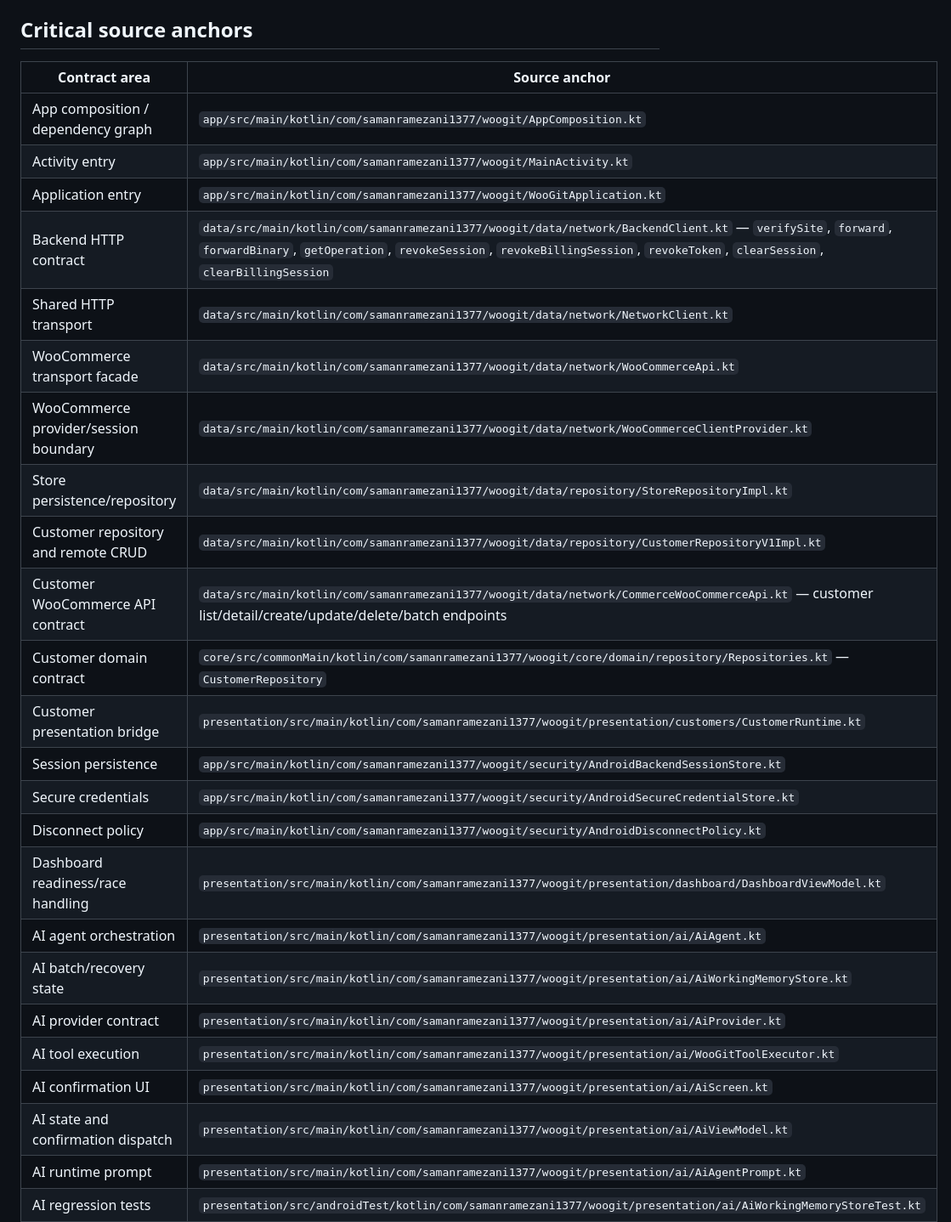
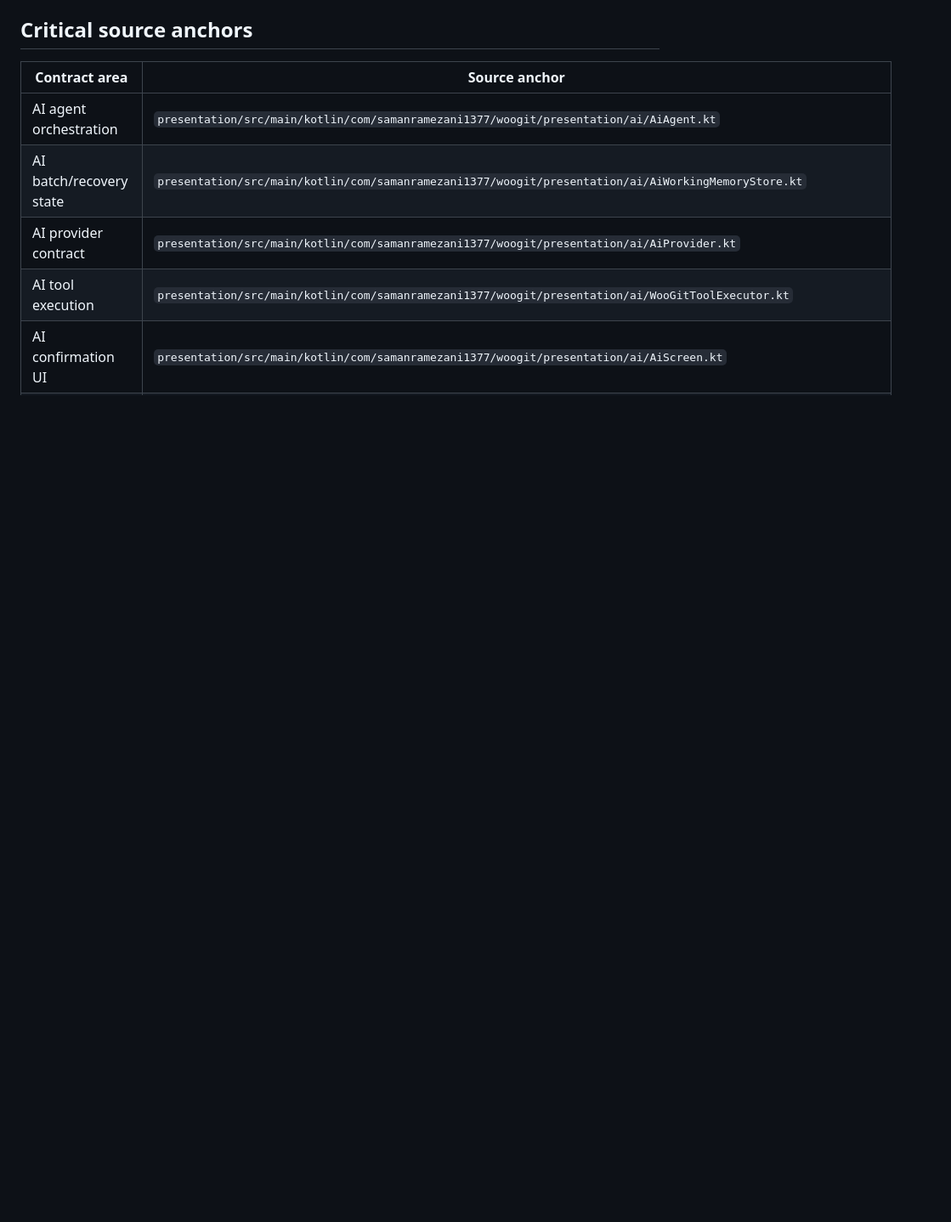
Before and after one commit to samanramezani1377-hub/woogit, a Markdown page: docs/agent/SOURCE_INDEX.md, the part around one of its changes. Shown at 85% size. GitHub-like rendering; blank space fills up the shorter version.

```diff
--- a/docs/agent/SOURCE_INDEX.md
+++ b/docs/agent/SOURCE_INDEX.md
@@ -14,22 +14,6 @@ This is the source-of-truth locator for agent work. The contract maps in this di
 ## Critical source anchors
 | Contract area | Source anchor |
 |---|---|
-| App composition / dependency graph | `app/src/main/kotlin/com/samanramezani1377/woogit/AppComposition.kt` |
-| Activity entry | `app/src/main/kotlin/com/samanramezani1377/woogit/MainActivity.kt` |
-| Application entry | `app/src/main/kotlin/com/samanramezani1377/woogit/WooGitApplication.kt` |
-| Backend HTTP contract | `data/src/main/kotlin/com/samanramezani1377/woogit/data/network/BackendClient.kt` — `verifySite`, `forward`, `forwardBinary`, `getOperation`, `revokeSession`, `revokeBillingSession`, `revokeToken`, `clearSession`, `clearBillingSession` |
-| Shared HTTP transport | `data/src/main/kotlin/com/samanramezani1377/woogit/data/network/NetworkClient.kt` |
-| WooCommerce transport facade | `data/src/main/kotlin/com/samanramezani1377/woogit/data/network/WooCommerceApi.kt` |
-| WooCommerce provider/session boundary | `data/src/main/kotlin/com/samanramezani1377/woogit/data/network/WooCommerceClientProvider.kt` |
-| Store persistence/repository | `data/src/main/kotlin/com/samanramezani1377/woogit/data/repository/StoreRepositoryImpl.kt` |
-| Customer repository and remote CRUD | `data/src/main/kotlin/com/samanramezani1377/woogit/data/repository/CustomerRepositoryV1Impl.kt` |
-| Customer WooCommerce API contract | `data/src/main/kotlin/com/samanramezani1377/woogit/data/network/CommerceWooCommerceApi.kt` — customer list/detail/create/update/delete/batch endpoints |
-| Customer domain contract | `core/src/commonMain/kotlin/com/samanramezani1377/woogit/core/domain/repository/Repositories.kt` — `CustomerRepository` |
-| Customer presentation bridge | `presentation/src/main/kotlin/com/samanramezani1377/woogit/presentation/customers/CustomerRuntime.kt` |
-| Session persistence | `app/src/main/kotlin/com/samanramezani1377/woogit/security/AndroidBackendSessionStore.kt` |
-| Secure credentials | `app/src/main/kotlin/com/samanramezani1377/woogit/security/AndroidSecureCredentialStore.kt` |
-| Disconnect policy | `app/src/main/kotlin/com/samanramezani1377/woogit/security/AndroidDisconnectPolicy.kt` |
-| Dashboard readiness/race handling | `presentation/src/main/kotlin/com/samanramezani1377/woogit/presentation/dashboard/DashboardViewModel.kt` |
 | AI agent orchestration | `presentation/src/main/kotlin/com/samanramezani1377/woogit/presentation/ai/AiAgent.kt` |
 | AI batch/recovery state | `presentation/src/main/kotlin/com/samanramezani1377/woogit/presentation/ai/AiWorkingMemoryStore.kt` |
 | AI provider contract | `presentation/src/main/kotlin/com/samanramezani1377/woogit/presentation/ai/AiProvider.kt` |
```
Also changed, not shown: other parts of docs/agent/SOURCE_INDEX.md (+7 -32 lines).
